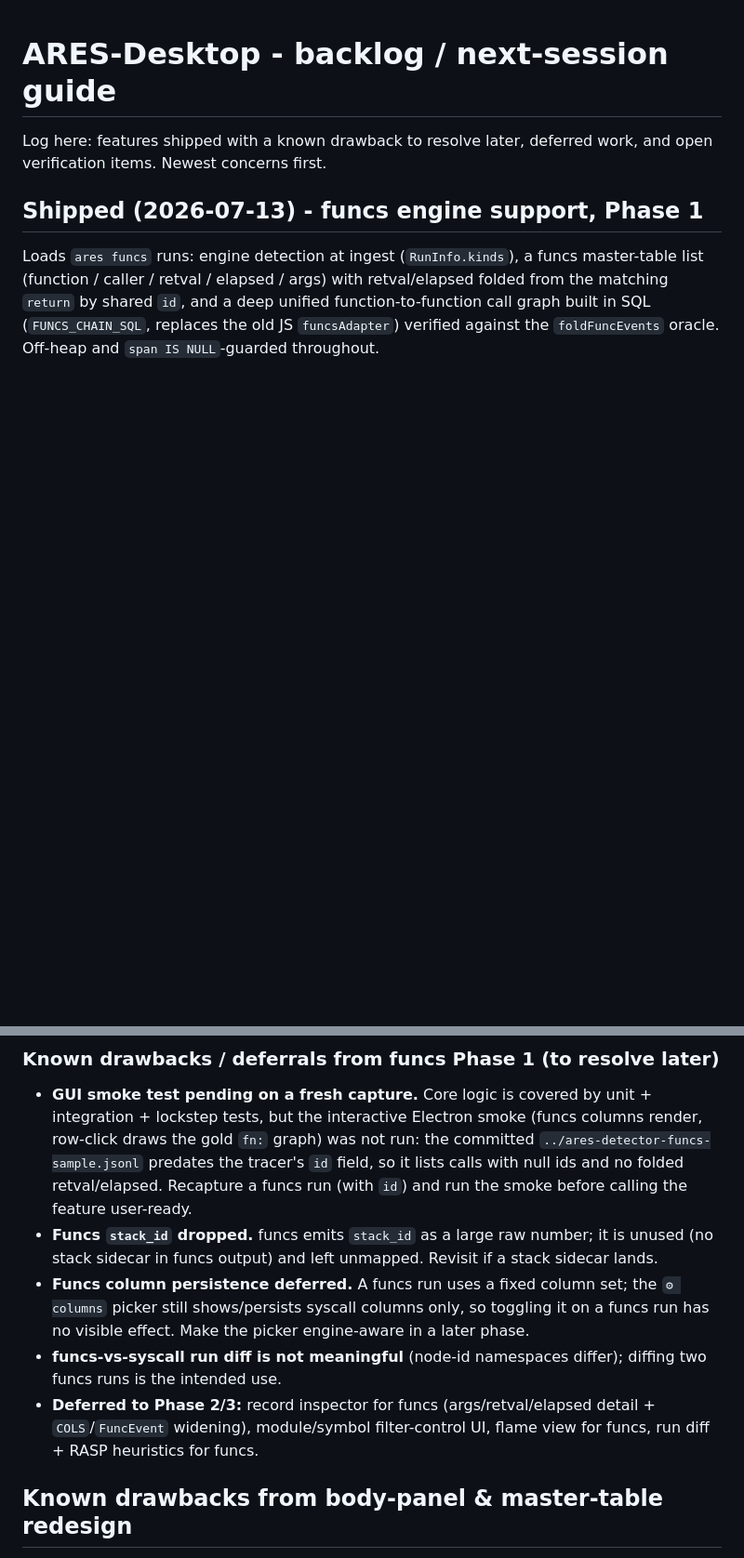
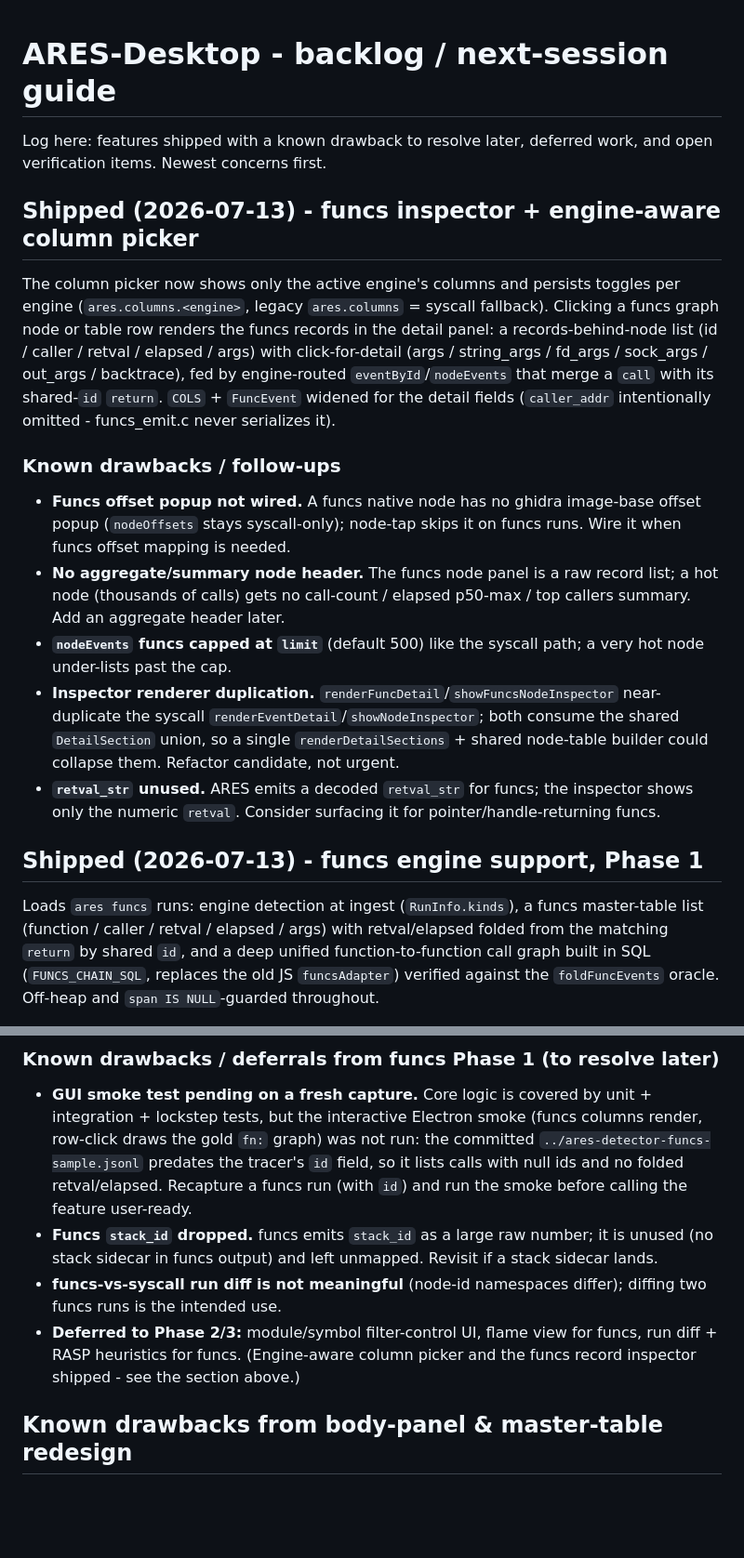
Before and after one commit to michaelaurelio/Anubee-Desktop, a Markdown page: BACKLOG.md, 2 parts joined by grey strips. Shown at 93% size. Rendered like a GitHub page; blank space fills up the shorter version.

Commit message:
docs: funcs record inspector + engine-aware column picker

```diff
--- a/BACKLOG.md
+++ b/BACKLOG.md
@@ -2,6 +2,34 @@
 
 Log here: features shipped with a known drawback to resolve later, deferred work,
 and open verification items. Newest concerns first.
+
+## Shipped (2026-07-13) - funcs inspector + engine-aware column picker
+
+The column picker now shows only the active engine's columns and persists toggles
+per engine (`ares.columns.<engine>`, legacy `ares.columns` = syscall fallback).
+Clicking a funcs graph node or table row renders the funcs records in the detail
+panel: a records-behind-node list (id / caller / retval / elapsed / args) with
+click-for-detail (args / string_args / fd_args / sock_args / out_args / backtrace),
+fed by engine-routed `eventById`/`nodeEvents` that merge a `call` with its
+shared-`id` `return`. `COLS` + `FuncEvent` widened for the detail fields
+(`caller_addr` intentionally omitted - funcs_emit.c never serializes it).
+
+### Known drawbacks / follow-ups
+- **Funcs offset popup not wired.** A funcs native node has no ghidra
+  image-base offset popup (`nodeOffsets` stays syscall-only); node-tap skips it on
+  funcs runs. Wire it when funcs offset mapping is needed.
+- **No aggregate/summary node header.** The funcs node panel is a raw record
+  list; a hot node (thousands of calls) gets no call-count / elapsed p50-max / top
+  callers summary. Add an aggregate header later.
+- **`nodeEvents` funcs capped at `limit`** (default 500) like the syscall path; a
+  very hot node under-lists past the cap.
+- **Inspector renderer duplication.** `renderFuncDetail`/`showFuncsNodeInspector`
+  near-duplicate the syscall `renderEventDetail`/`showNodeInspector`; both consume
+  the shared `DetailSection` union, so a single `renderDetailSections` + shared
+  node-table builder could collapse them. Refactor candidate, not urgent.
+- **`retval_str` unused.** ARES emits a decoded `retval_str` for funcs; the
+  inspector shows only the numeric `retval`. Consider surfacing it for
+  pointer/handle-returning funcs.
 
 ## Shipped (2026-07-13) - funcs engine support, Phase 1
 
@@ -22,14 +50,11 @@ JS `funcsAdapter`) verified against the `foldFuncEvents` oracle. Off-heap and
 - **Funcs `stack_id` dropped.** funcs emits `stack_id` as a large raw number;
   it is unused (no stack sidecar in funcs output) and left unmapped. Revisit if a
   stack sidecar lands.
-- **Funcs column persistence deferred.** A funcs run uses a fixed column set; the
-  `⚙ columns` picker still shows/persists syscall columns only, so toggling it on a
-  funcs run has no visible effect. Make the picker engine-aware in a later phase.
 - **funcs-vs-syscall run diff is not meaningful** (node-id namespaces differ);
   diffing two funcs runs is the intended use.
-- **Deferred to Phase 2/3:** record inspector for funcs (args/retval/elapsed
-  detail + `COLS`/`FuncEvent` widening), module/symbol filter-control UI, flame
-  view for funcs, run diff + RASP heuristics for funcs.
+- **Deferred to Phase 2/3:** module/symbol filter-control UI, flame view for
+  funcs, run diff + RASP heuristics for funcs. (Engine-aware column picker and the
+  funcs record inspector shipped - see the section above.)
 
 ## Known drawbacks from body-panel & master-table redesign
 - **Tags column keys on innermost native frame only** - the tag lookup on a
```
Also changed, not shown: DOCUMENTATION.md (+16 -4 lines).
